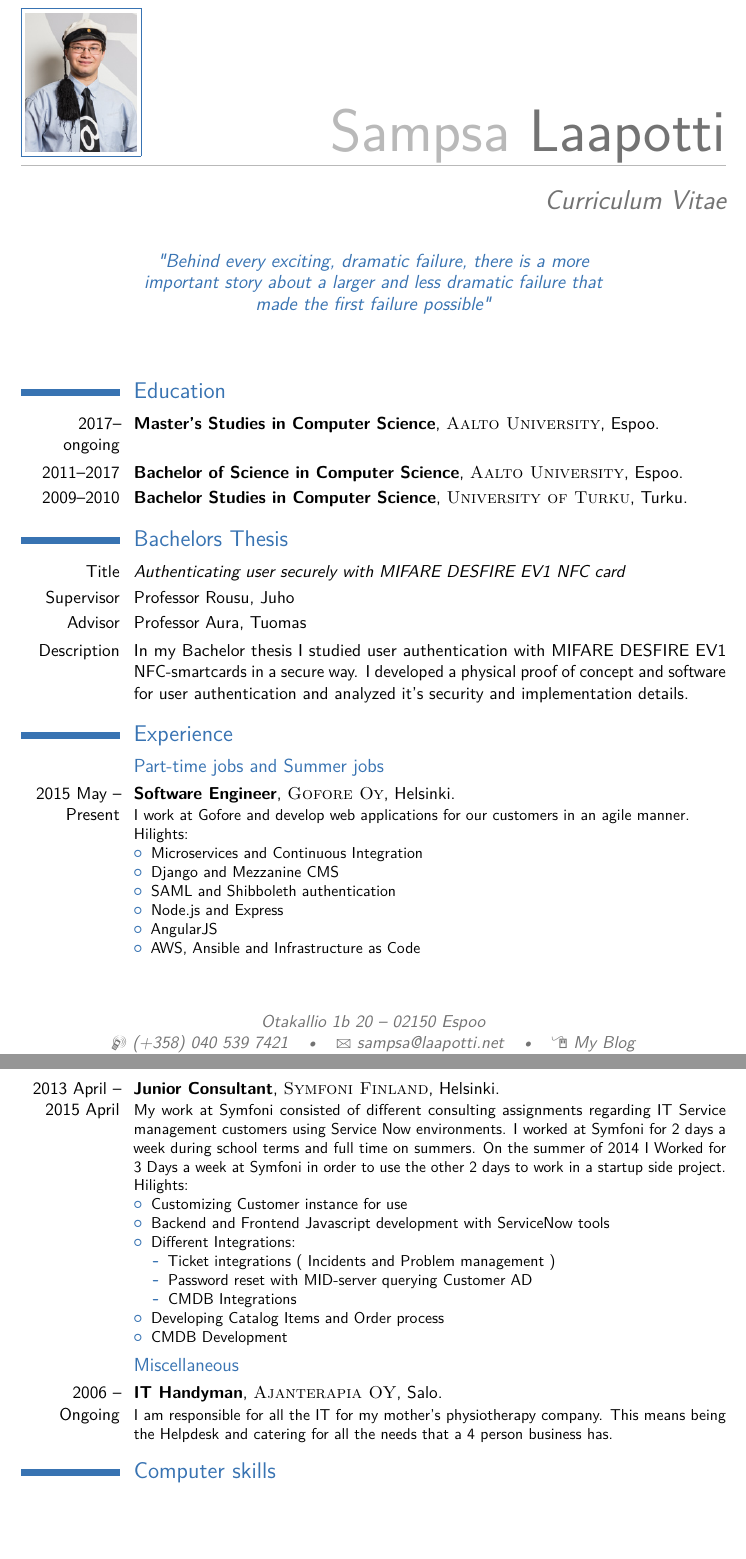
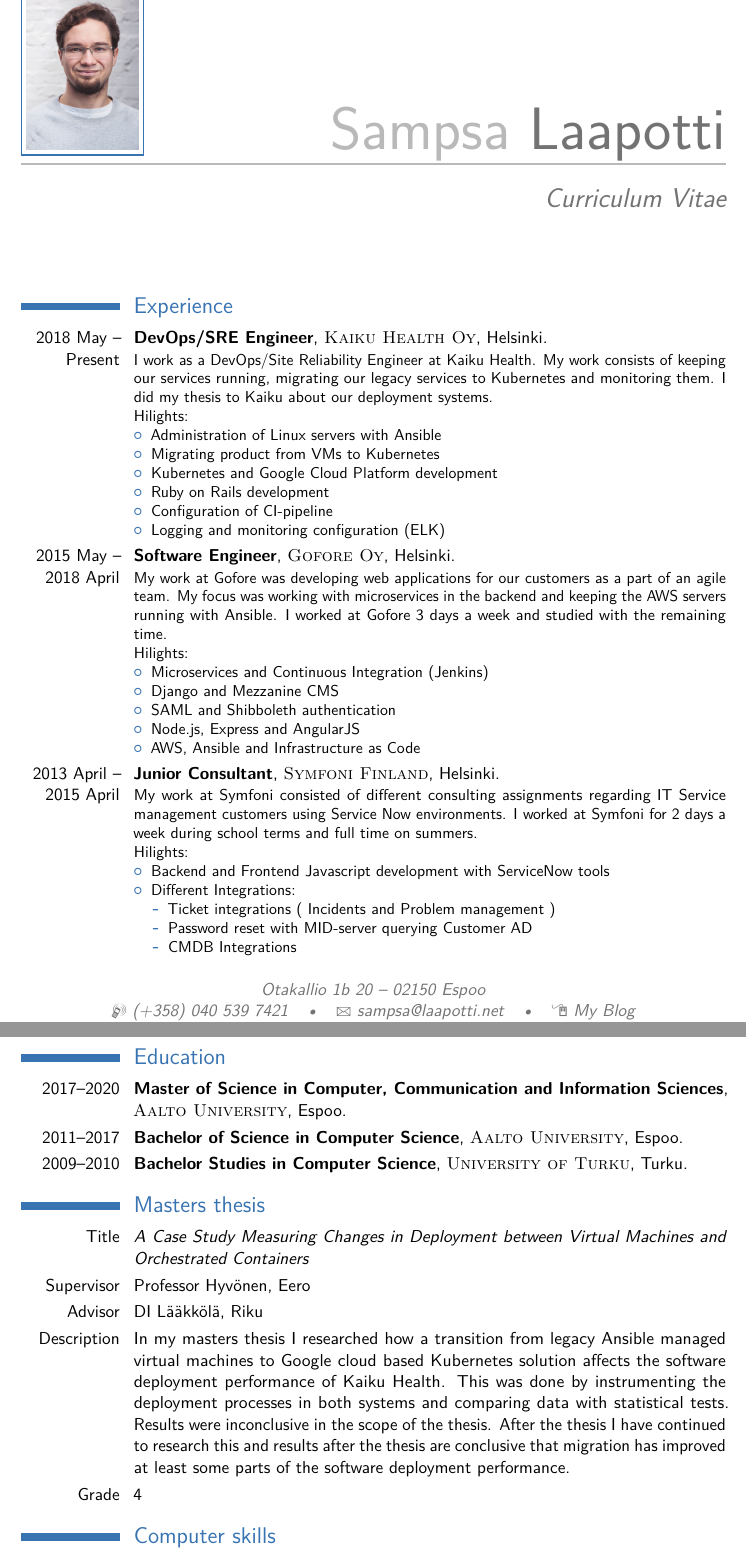
Before and after one commit to sampoz/cv, a LaTeX CV (cv_sampsa_laapotti.tex): two parts of pages 1 and 2 of 2, joined at a grey line, cut so that both start at the same text, the shorter picture padded with empty space. Compiled offline with pdfLaTeX.

Commit message:
Update CV

```diff
--- a/cv_sampsa_laapotti.tex
+++ b/cv_sampsa_laapotti.tex
@@ -25,6 +25,9 @@
 
 \documentclass[11pt,a4paper,sans]{moderncv} % Font sizes: 10, 11, or 12; paper sizes: a4paper, letterpaper, a5paper, legalpaper, executivepaper or landscape; font families: sans or roman
 
+% Use utf-8 like a proper person should
+\usepackage[utf8]{inputenc}
+
 \moderncvstyle{casual} % CV theme - options include: 'casual' (default), 'classic', 'oldstyle' and 'banking'
 \moderncvcolor{blue} % CV color - options include: 'blue' (default), 'orange', 'green', 'red', 'purple', 'grey' and 'black'
 
@@ -50,8 +53,8 @@
 \homepage{sampsa.laapotti.net}{My Blog}
 \extrainfo{sampoz @ IRCnet}
 \email{sampsa@laapotti.net}
-\photo[70pt][0.4pt]{pictures/sampsa} % The first bracket is the picture height, the second is the thickness of the frame around the picture (0pt for no frame)
-\quote{"Behind every exciting, dramatic failure, there is a more important story about a larger and less dramatic failure that made the first failure possible"}
+\photo[71pt][0.8pt]{pictures/sampsa_kaiku} % The first bracket is the picture height, the second is the thickness of the frame around the picture (0pt for no frame)
+%\quote{"Behind every exciting, dramatic failure, there is a more important story about a larger and less dramatic failure that made the first failure possible"}
 
 %----------------------------------------------------------------------------------------
 
@@ -60,49 +63,39 @@
 \makecvtitle % Print the CV title
 
 %----------------------------------------------------------------------------------------
-%	EDUCATION SECTION
-%----------------------------------------------------------------------------------------
-
-\section{Education}
-
-\cventry{2017--ongoing}{Master's Studies in Computer Science}{\textsc{Aalto University}}{Espoo}{}{}
-
-\cventry{2011--2017}{Bachelor of Science in Computer Science}{\textsc{Aalto University}}{Espoo}{}{}
-
-\cventry{2009--2010}{Bachelor Studies in Computer Science}{\textsc{University of Turku}}{Turku}{}{}
-
-\section{Bachelors Thesis}
-
-\cvitem{Title}{\emph{Authenticating user securely with MIFARE DESFIRE EV1 NFC card}}
-\cvitem{Supervisor}{Professor Rousu, Juho}
-\cvitem{Advisor}{Professor Aura, Tuomas}
-\cvitem{Description}{In my Bachelor thesis I studied user authentication with MIFARE DESFIRE EV1 NFC-smartcards in a secure way. I developed a physical proof of concept and software for user authentication and analyzed it's security and implementation details.}
-
-%----------------------------------------------------------------------------------------
 %	WORK EXPERIENCE SECTION
 %----------------------------------------------------------------------------------------
 
 \section{Experience}
 
-\subsection{Part-time jobs and Summer jobs}
-
-\cventry{2015 May -- Present}{Software Engineer}{\textsc{Gofore Oy}}{Helsinki}{}{I work at Gofore and develop web applications for our customers in an agile manner.
+\cventry{2018 May -- Present}{DevOps/SRE Engineer}{\textsc{Kaiku Health Oy}}{Helsinki}{}{I work as a DevOps/Site Reliability Engineer at Kaiku Health. My work consists of keeping our services running, migrating our legacy services to Kubernetes and monitoring them. I did my thesis to Kaiku about our deployment systems.
 \newline{}
 Hilights:
 \begin{itemize}
-\item Microservices and Continuous Integration
+\item Administration of Linux servers with Ansible
+\item Migrating product from VMs to Kubernetes
+\item Kubernetes and Google Cloud Platform development
+\item Ruby on Rails development
+\item Configuration of CI-pipeline
+\item Logging and monitoring configuration (ELK)
+\end{itemize}}
+
+\cventry{2015 May -- 2018 April}{Software Engineer}{\textsc{Gofore Oy}}{Helsinki}{}{My work at Gofore was developing web applications for our customers as a part of an agile team. My focus was working with microservices in the backend and keeping the AWS servers running with Ansible. I worked at Gofore 3 days a week and studied with the remaining time.
+\newline{}
+Hilights:
+\begin{itemize}
+\item Microservices and Continuous Integration (Jenkins)
 \item Django and Mezzanine CMS
 \item SAML and Shibboleth authentication
-\item Node.js and Express
-\item AngularJS
+\item Node.js, Express and AngularJS
 \item AWS, Ansible and Infrastructure as Code
 \end{itemize}}
 
-\cventry{2013 April -- 2015 April}{Junior Consultant}{\textsc{Symfoni Finland}}{Helsinki}{}{My work at Symfoni consisted of different consulting assignments regarding IT Service management customers using Service Now environments. I worked at Symfoni for 2 days a week during school terms and full time on summers. On the summer of 2014 I Worked for 3 Days a week at Symfoni in order to use the other 2 days to work in a startup side project.
+\cventry{2013 April -- 2015 April}{Junior Consultant}{\textsc{Symfoni Finland}}{Helsinki}{}{My work at Symfoni consisted of different consulting assignments regarding IT Service management customers using Service Now environments. I worked at Symfoni for 2 days a week during school terms and full time on summers.
 \newline{}
 Hilights:
 \begin{itemize}
-\item Customizing Customer instance for use
+%\item Customizing Customer instance for use
 \item Backend and Frontend Javascript development with ServiceNow tools
 \item Different Integrations:
 \begin{itemize}
@@ -110,15 +103,36 @@ Hilights:
 \item Password reset with MID-server querying Customer AD
 \item CMDB Integrations
 \end{itemize}
-\item Developing Catalog Items and Order process
-\item CMDB Development
+%\item Developing Catalog Items and Order process
+%\item CMDB Development
 \end{itemize}}
 
 %------------------------------------------------
 
-\subsection{Miscellaneous}
+%----------------------------------------------------------------------------------------
+%	EDUCATION SECTION
+%----------------------------------------------------------------------------------------
 
-\cventry{2006 -- Ongoing}{IT Handyman}{\textsc{Ajanterapia OY}}{}{Salo}{I am responsible for all the IT for my mother's physiotherapy company. This means being the Helpdesk and catering for all the needs that a 4 person business has.}
+\section{Education}
+
+\cventry{2017--2020}{Master of Science in Computer, Communication and Information Sciences}{\textsc{Aalto University}}{Espoo}{}{}
+
+\cventry{2011--2017}{Bachelor of Science in Computer Science}{\textsc{Aalto University}}{Espoo}{}{}
+
+\cventry{2009--2010}{Bachelor Studies in Computer Science}{\textsc{University of Turku}}{Turku}{}{}
+
+\section{Masters thesis}
+% \cventry[spacing]{years}{degree/job title}{institution/employer}{localization}{optionnal: grade/...}{optional: comment/job description}
+\cvitem{Title}{\emph{A Case Study Measuring Changes in Deployment between Virtual
+Machines and Orchestrated Containers}}
+\cvitem{Supervisor}{Professor Hyvönen, Eero}
+\cvitem{Advisor}{DI Lääkkölä, Riku}
+\cvitem{Description}{In my masters thesis I researched how a transition from legacy Ansible managed virtual machines to Google cloud based Kubernetes solution affects the software deployment performance of Kaiku Health. This was done by instrumenting the deployment processes in both systems and comparing data with statistical tests. Results were inconclusive in the scope of the thesis. After the thesis I have continued to research this and results after the thesis are conclusive that migration has improved at least some parts of the software deployment performance.}
+\cvitem{Grade}{4}
+
+%% \subsection{Miscellaneous}
+
+%% \cventry{2006 -- 2019}{IT Handyman}{\textsc{Ajanterapia OY}}{}{Salo}{I am responsible for all the IT for my mother's physiotherapy company. This means being the Helpdesk and catering for all the needs that a 4 person business has.}
 
 %----------------------------------------------------------------------------------------
 %	COMPUTER SKILLS SECTION
```
Also changed, not shown: cv_sampsa_laapotti.pdf, pictures/sampsa_kaiku.jpg (added), cv_sampsa_laapotti.tex (18 more changed lines).
